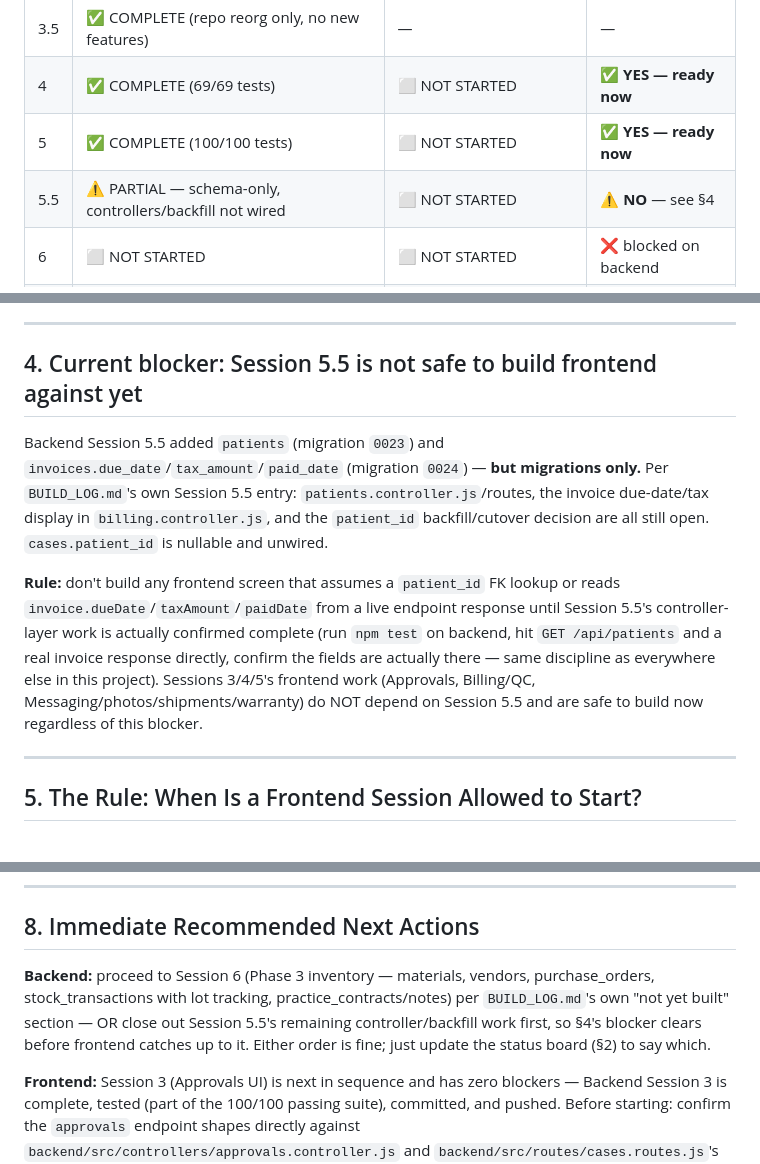
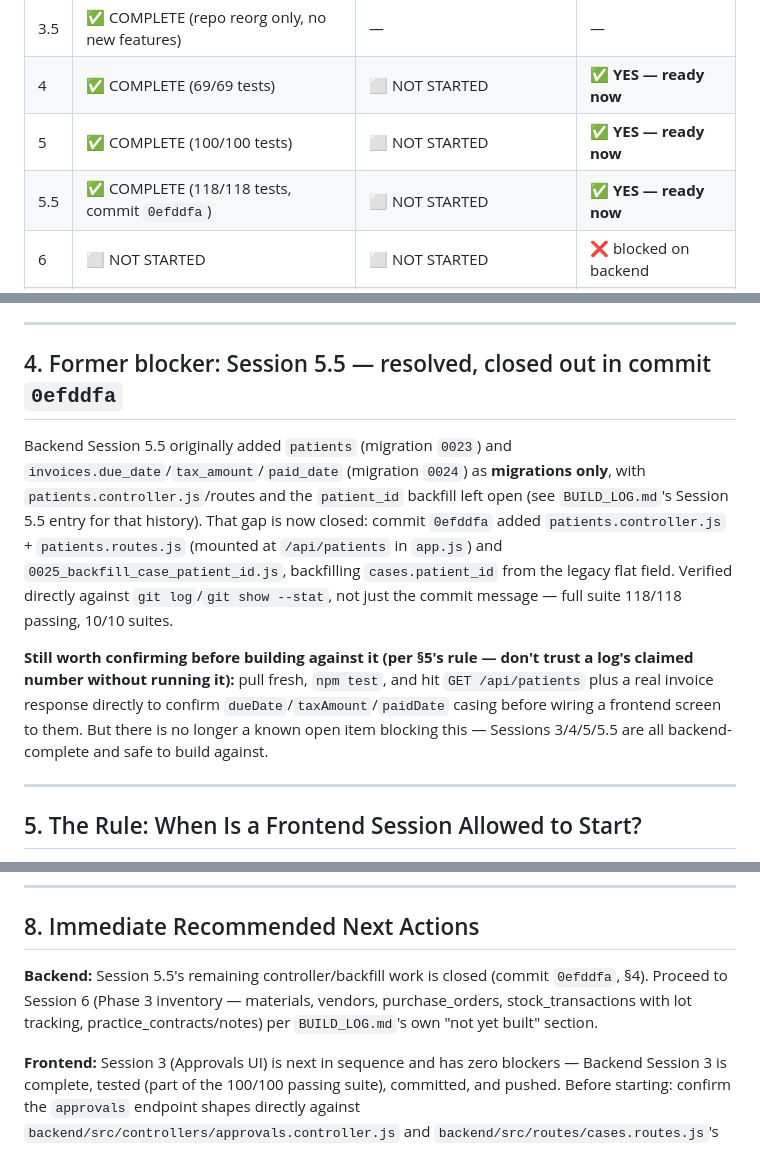
Before and after one commit to bjnexusai-ai/Armature-Labs, a Markdown page: PARALLEL_BUILD_PROTOCOL.md, 3 parts joined by grey strips. Drawn GitHub-style.

Commit message:
Fix: status board + BUILD_LOG left Session 5.5 as PARTIAL/blocked despite 0efddfa closing it out (patients controller/routes/backfill, 118/118 tests). Corrected in place, verified against git log/show, not just prior commit message.

```diff
--- a/PARALLEL_BUILD_PROTOCOL.md
+++ b/PARALLEL_BUILD_PROTOCOL.md
@@ -47,7 +47,7 @@ someone real time re-verifying something that's already fine.
 | 3.5 | ✅ COMPLETE (repo reorg only, no new features) | — | — |
 | 4 | ✅ COMPLETE (69/69 tests) | ⬜ NOT STARTED | **✅ YES — ready now** |
 | 5 | ✅ COMPLETE (100/100 tests) | ⬜ NOT STARTED | **✅ YES — ready now** |
-| 5.5 | ⚠️ PARTIAL — schema-only, controllers/backfill not wired | ⬜ NOT STARTED | ⚠️ **NO** — see §4 |
+| 5.5 | ✅ COMPLETE (118/118 tests, commit `0efddfa`) | ⬜ NOT STARTED | **✅ YES — ready now** |
 | 6 | ⬜ NOT STARTED | ⬜ NOT STARTED | ❌ blocked on backend |
 | 7 | ⬜ NOT STARTED | ⬜ NOT STARTED | ❌ blocked on backend |
 | 8 | ⬜ NOT STARTED | ⬜ NOT STARTED | ❌ blocked on backend |
@@ -84,24 +84,26 @@ session that finishes doesn't repeat this.
 
 ---
 
-## 4. Current blocker: Session 5.5 is not safe to build frontend against yet
+## 4. Former blocker: Session 5.5 — resolved, closed out in commit `0efddfa`
 
-Backend Session 5.5 added `patients` (migration `0023`) and
-`invoices.due_date`/`tax_amount`/`paid_date` (migration `0024`) — **but
-migrations only.** Per `BUILD_LOG.md`'s own Session 5.5 entry:
-`patients.controller.js`/routes, the invoice due-date/tax display in
-`billing.controller.js`, and the `patient_id` backfill/cutover decision
-are all still open. `cases.patient_id` is nullable and unwired.
+Backend Session 5.5 originally added `patients` (migration `0023`) and
+`invoices.due_date`/`tax_amount`/`paid_date` (migration `0024`) as
+**migrations only**, with `patients.controller.js`/routes and the
+`patient_id` backfill left open (see `BUILD_LOG.md`'s Session 5.5 entry
+for that history). That gap is now closed: commit `0efddfa` added
+`patients.controller.js` + `patients.routes.js` (mounted at
+`/api/patients` in `app.js`) and `0025_backfill_case_patient_id.js`,
+backfilling `cases.patient_id` from the legacy flat field. Verified
+directly against `git log`/`git show --stat`, not just the commit
+message — full suite 118/118 passing, 10/10 suites.
 
-**Rule:** don't build any frontend screen that assumes a `patient_id` FK
-lookup or reads `invoice.dueDate`/`taxAmount`/`paidDate` from a live
-endpoint response until Session 5.5's controller-layer work is actually
-confirmed complete (run `npm test` on backend, hit `GET
-/api/patients` and a real invoice response directly, confirm the fields
-are actually there — same discipline as everywhere else in this
-project). Sessions 3/4/5's frontend work (Approvals, Billing/QC,
-Messaging/photos/shipments/warranty) do NOT depend on Session 5.5 and
-are safe to build now regardless of this blocker.
+**Still worth confirming before building against it (per §5's rule —
+don't trust a log's claimed number without running it):** pull fresh,
+`npm test`, and hit `GET /api/patients` plus a real invoice response
+directly to confirm `dueDate`/`taxAmount`/`paidDate` casing before
+wiring a frontend screen to them. But there is no longer a known open
+item blocking this — Sessions 3/4/5/5.5 are all backend-complete and
+safe to build against.
 
 ---
 
@@ -160,12 +162,11 @@ push. One addition specific to parallel-build coordination:
 
 ## 8. Immediate Recommended Next Actions
 
-**Backend:** proceed to Session 6 (Phase 3 inventory — materials,
-vendors, purchase_orders, stock_transactions with lot tracking,
-practice_contracts/notes) per `BUILD_LOG.md`'s own "not yet built"
-section — OR close out Session 5.5's remaining controller/backfill work
-first, so §4's blocker clears before frontend catches up to it. Either
-order is fine; just update the status board (§2) to say which.
+**Backend:** Session 5.5's remaining controller/backfill work is closed
+(commit `0efddfa`, §4). Proceed to Session 6 (Phase 3 inventory —
+materials, vendors, purchase_orders, stock_transactions with lot
+tracking, practice_contracts/notes) per `BUILD_LOG.md`'s own "not yet
+built" section.
 
 **Frontend:** Session 3 (Approvals UI) is next in sequence and has
 zero blockers — Backend Session 3 is complete, tested (part of the
```
Also changed, not shown: BUILD_LOG.md (+8 -0 lines).
